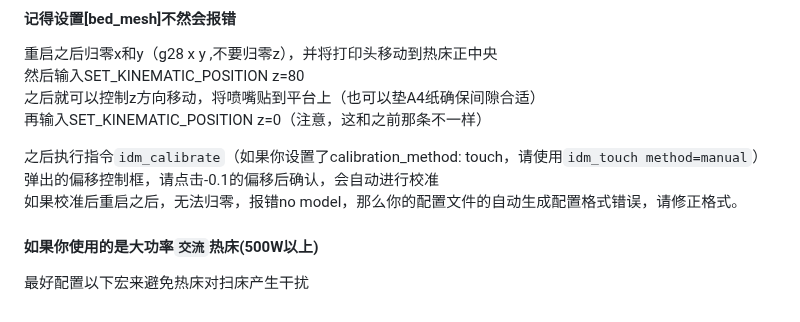
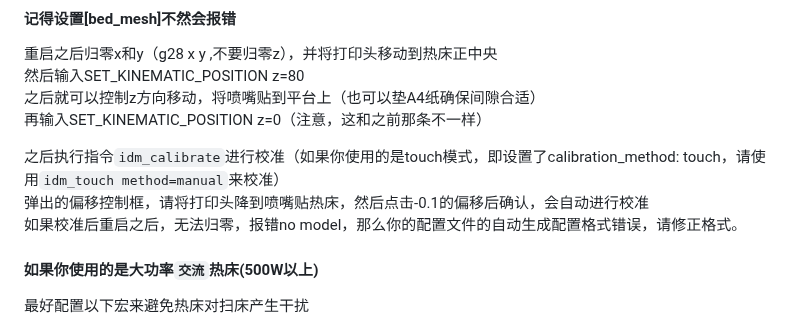
Before and after one commit to NBTPXX/idm-documents, a Markdown page: 中文教程/教程.md, the part around the change. Drawn GitHub-style.

Commit message:
更新中文教程
Signed-off-by: Sgr A* VMT <1611902585@qq.com>

```diff
--- a/中文教程/教程.md
+++ b/中文教程/教程.md
@@ -164,8 +164,8 @@ z_hop: 10
 之后就可以控制z方向移动，将喷嘴贴到平台上（也可以垫A4纸确保间隙合适）
 再输入SET_KINEMATIC_POSITION z=0（注意，这和之前那条不一样）
 
-之后执行指令`idm_calibrate`（如果你设置了calibration_method: touch，请使用`idm_touch method=manual`）
-弹出的偏移控制框，请点击-0.1的偏移后确认，会自动进行校准
+之后执行指令`idm_calibrate`进行校准（如果你使用的是touch模式，即设置了calibration_method: touch，请使用`idm_touch method=manual`来校准）
+弹出的偏移控制框，请将打印头降到喷嘴贴热床，然后点击-0.1的偏移后确认，会自动进行校准
 如果校准后重启之后，无法归零，报错no model，那么你的配置文件的自动生成配置格式错误，请修正格式。
 
 #### 如果你使用的是大功率`交流`热床(500W以上)
```
